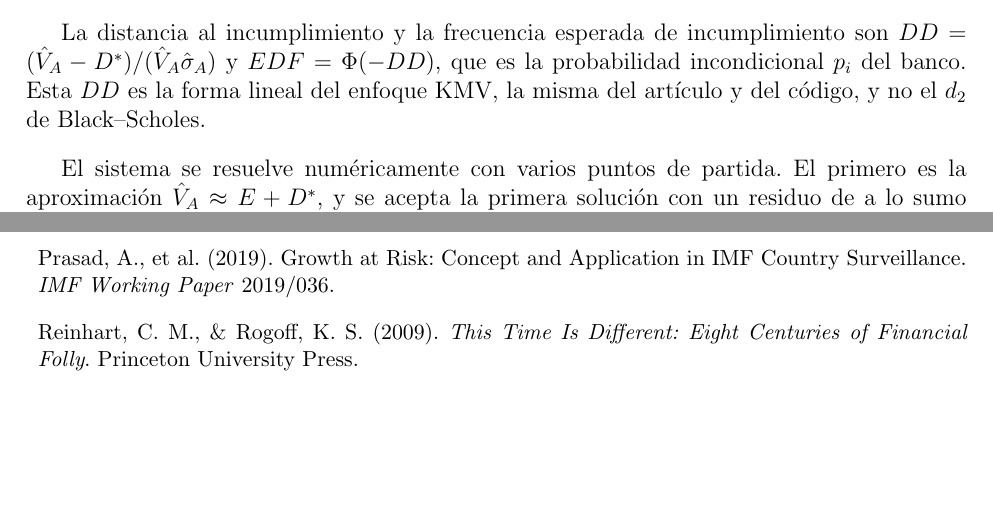
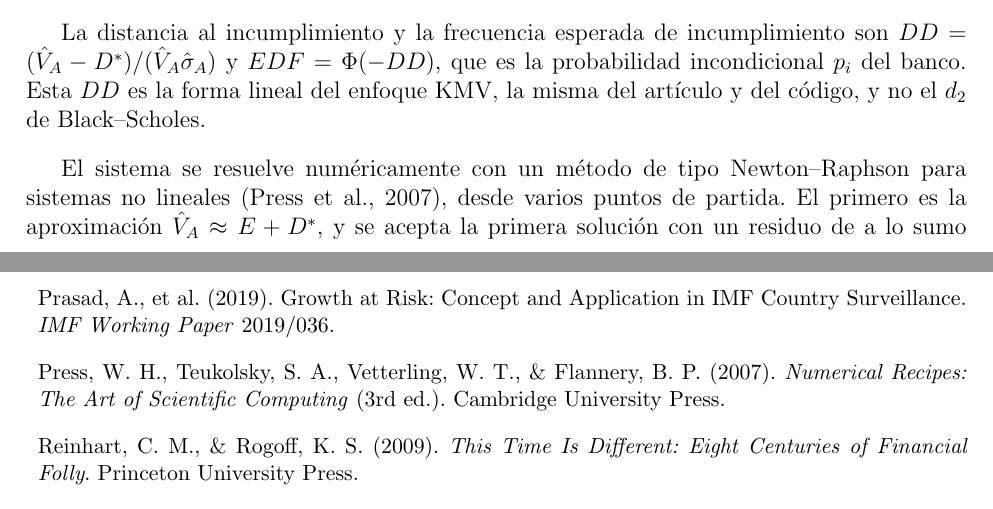
Before and after one commit to mauriciovalenzuela742/Financial-fragility-tail-risk-and-sovereign-spread-in-emerging-economies, a LaTeX thesis (4_Redaccion/tesis/main.tex, which reads 4_Redaccion/tesis/capitulos/03_metodologia.tex, 4_Redaccion/tesis/capitulos/referencias.tex): two parts of pages 34 and 120 of 192, joined at a grey line, cut so that both start at the same text, the shorter picture padded with empty space. Compiled offline with pdfLaTeX.

Commit message:
Cita Press et al. (2007) para el método numérico del sistema KMV
La metodología de JLoss indica ahora que el sistema de dos ecuaciones
se resuelve con un método de tipo Newton--Raphson y cita Numerical
Recipes. Se agrega la entrada a las referencias y se recompila el PDF.

Co-Authored-By: Claude Opus 5.5 <noreply@anthropic.com>

```diff
--- a/4_Redaccion/tesis/capitulos/03_metodologia.tex
+++ b/4_Redaccion/tesis/capitulos/03_metodologia.tex
@@ -72,7 +72,7 @@ Dos parámetros fijan el cálculo. El horizonte es $T=1$ año, como en el códig
 
 La distancia al incumplimiento y la frecuencia esperada de incumplimiento son $DD=(\hat V_A-D^{*})/(\hat V_A\hat\sigma_A)$ y $EDF=\Phi(-DD)$, que es la probabilidad incondicional $p_i$ del banco. Esta $DD$ es la forma lineal del enfoque KMV, la misma del artículo y del código, y no el $d_2$ de Black--Scholes.
 
-El sistema se resuelve numéricamente con varios puntos de partida. El primero es la aproximación $\hat V_A\approx E+D^{*}$, y se acepta la primera solución con un residuo de a lo sumo $10^{-3}$. El código original parte de un único punto. Con un solo punto de partida, las fallas de convergencia se concentrarían en los bancos más apalancados, justo los que más aportan al riesgo sistémico. Con Bloomberg, el sistema converge en el 99,8\% de las 8\,469 combinaciones de banco y trimestre con insumos completos, y en el 99,9\% de las 6\,689 de las trece economías de la muestra. Las que no convergen quedan fuera de la agregación de ese trimestre.
+El sistema se resuelve numéricamente con un método de tipo Newton--Raphson para sistemas no lineales \citep{Press2007}, desde varios puntos de partida. El primero es la aproximación $\hat V_A\approx E+D^{*}$, y se acepta la primera solución con un residuo de a lo sumo $10^{-3}$. El código original parte de un único punto. Con un solo punto de partida, las fallas de convergencia se concentrarían en los bancos más apalancados, justo los que más aportan al riesgo sistémico. Con Bloomberg, el sistema converge en el 99,8\% de las 8\,469 combinaciones de banco y trimestre con insumos completos, y en el 99,9\% de las 6\,689 de las trece economías de la muestra. Las que no convergen quedan fuera de la agregación de ese trimestre.
 
 \subsection{Factor sistémico y agregación}
 
--- a/4_Redaccion/tesis/capitulos/referencias.tex
+++ b/4_Redaccion/tesis/capitulos/referencias.tex
@@ -100,6 +100,7 @@
 \bibitem[Pesaran et al.(1999)]{PesaranShinSmith1999} Pesaran, M. H., Shin, Y., \& Smith, R. P. (1999). Pooled Mean Group Estimation of Dynamic Heterogeneous Panels. \textit{Journal of the American Statistical Association}, 94(446), 621--634.
 \bibitem[Pesaran \& Yamagata(2008)]{PesaranYamagata2008} Pesaran, M. H., \& Yamagata, T. (2008). Testing Slope Homogeneity in Large Panels. \textit{Journal of Econometrics}, 142(1), 50--93.
 \bibitem[Prasad et al.(2019)]{PrasadEtAl2019} Prasad, A., et al. (2019). Growth at Risk: Concept and Application in IMF Country Surveillance. \textit{IMF Working Paper} 2019/036.
+\bibitem[Press et al.(2007)]{Press2007} Press, W. H., Teukolsky, S. A., Vetterling, W. T., \& Flannery, B. P. (2007). \textit{Numerical Recipes: The Art of Scientific Computing} (3rd ed.). Cambridge University Press.
 \bibitem[Reinhart \& Rogoff(2009)]{ReinhartRogoff2009} Reinhart, C. M., \& Rogoff, K. S. (2009). \textit{This Time Is Different: Eight Centuries of Financial Folly}. Princeton University Press.
 \bibitem[Reinhart \& Rogoff(2011)]{ReinhartRogoff2011} Reinhart, C. M., \& Rogoff, K. S. (2011). From Financial Crash to Debt Crisis. \textit{American Economic Review}, 101(5), 1676--1706.
 \bibitem[Remolona et al.(2008)]{RemolonaScatignaWu2008} Remolona, E., Scatigna, M., \& Wu, E. (2008). The Dynamic Pricing of Sovereign Risk in Emerging Markets: Fundamentals and Risk Aversion. \textit{Journal of Fixed Income}, 17(4), 57--71.
```
Also changed, not shown: 4_Redaccion/tesis/Tesis_Valenzuela_Fragilidad_Bancaria_GaR_Spread.pdf, 1 other file.
